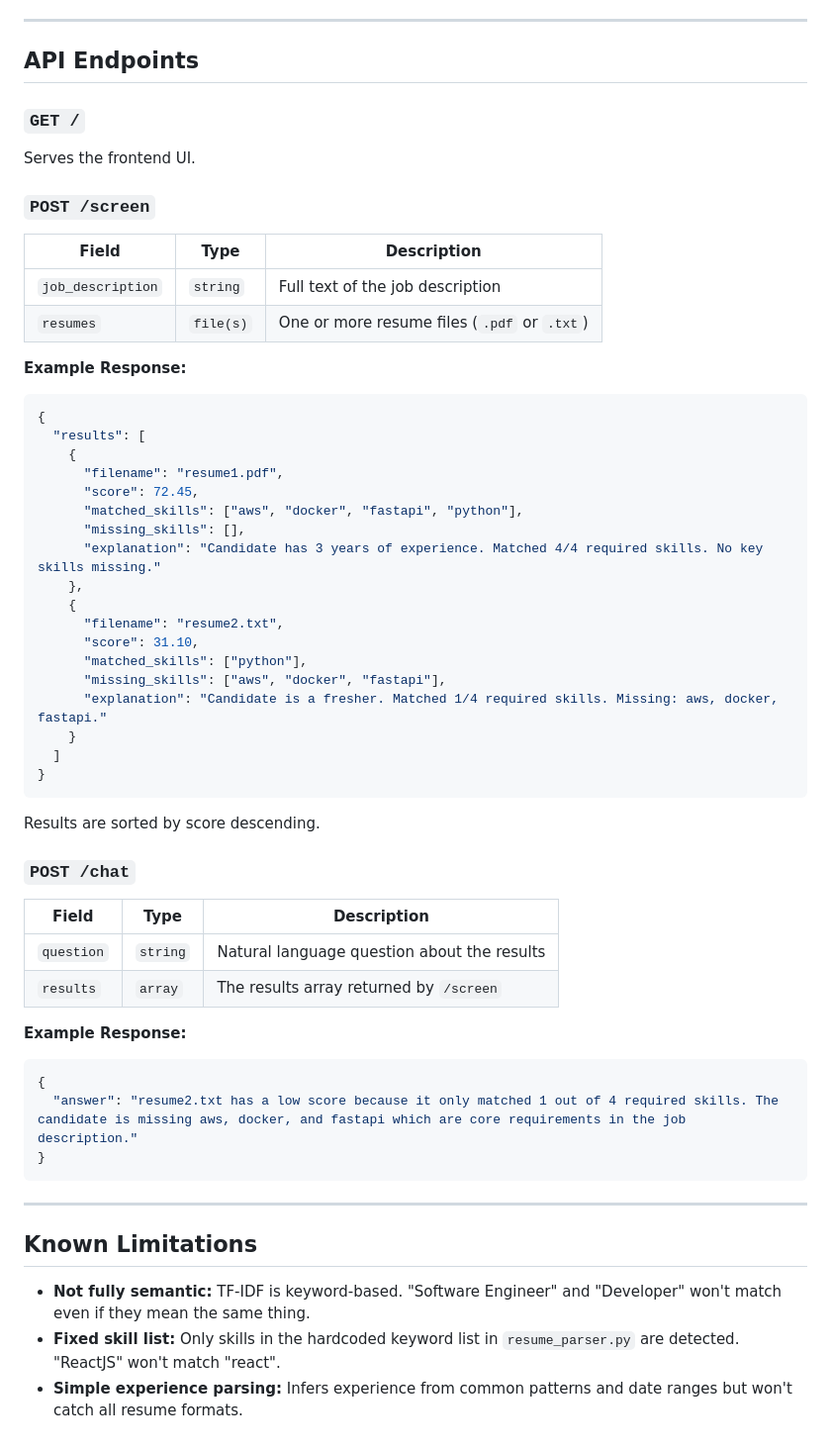
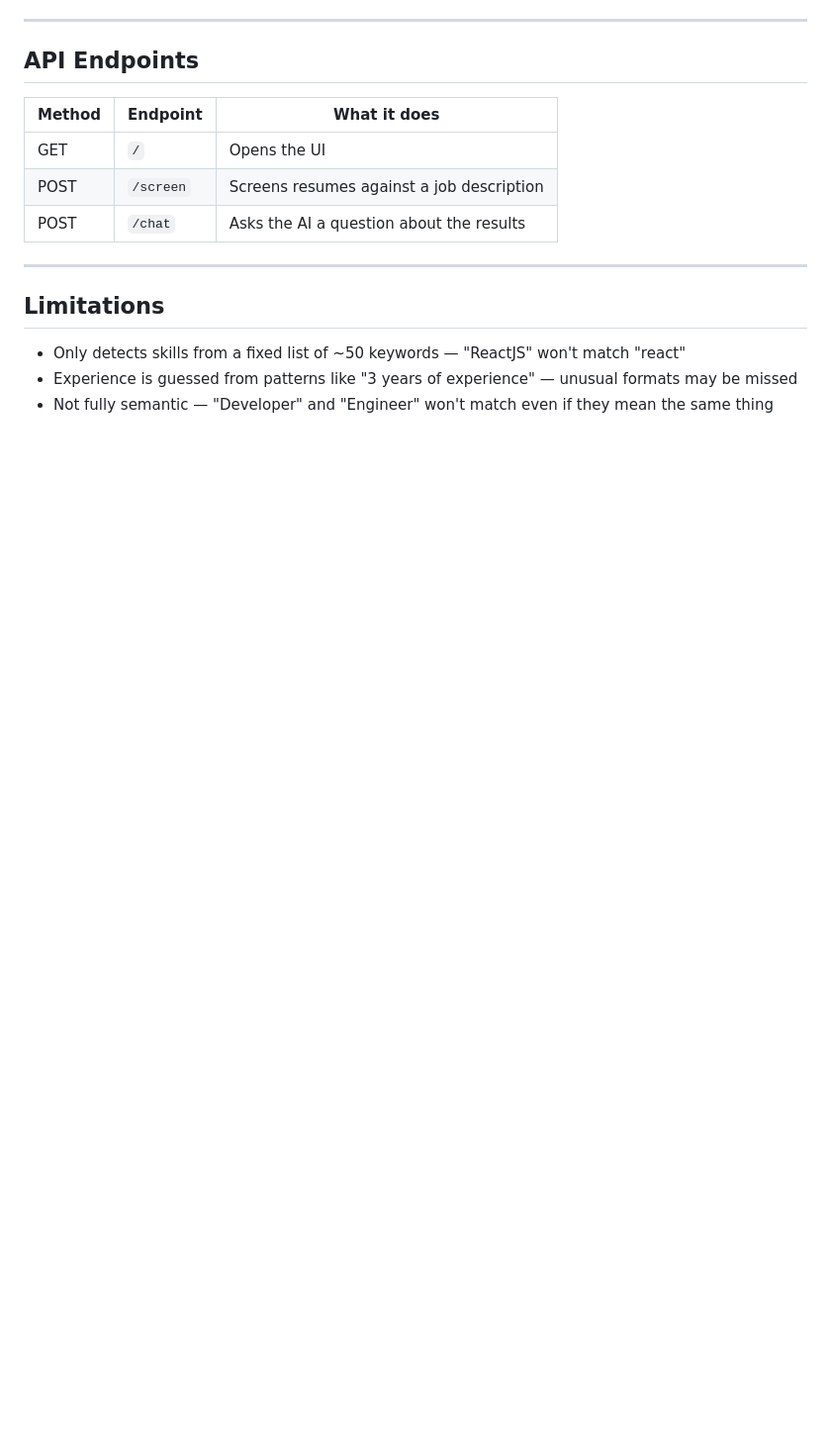
Before and after one commit to samruddhi2003/resume-screener, a Markdown page: README.md, the part around one of its changes. Shown at 99% size. Drawn GitHub-style; blank space fills up the shorter version.

````diff
--- a/README.md
+++ b/README.md
@@ -107,58 +93,16 @@ uvicorn main:app --reload
 
 ## API Endpoints
 
-### `GET /`
-Serves the frontend UI.
-
-### `POST /screen`
-
-| Field | Type | Description |
+| Method | Endpoint | What it does |
 |---|---|---|
-| `job_description` | `string` | Full text of the job description |
-| `resumes` | `file(s)` | One or more resume files (`.pdf` or `.txt`) |
-
-**Example Response:**
-```json
-{
-  "results": [
-    {
-      "filename": "resume1.pdf",
-      "score": 72.45,
-      "matched_skills": ["aws", "docker", "fastapi", "python"],
-      "missing_skills": [],
-      "explanation": "Candidate has 3 years of experience. Matched 4/4 required skills. No key skills missing."
-    },
-    {
-      "filename": "resume2.txt",
-      "score": 31.10,
-      "matched_skills": ["python"],
-      "missing_skills": ["aws", "docker", "fastapi"],
-      "explanation": "Candidate is a fresher. Matched 1/4 required skills. Missing: aws, docker, fastapi."
-    }
-  ]
-}
-```
-
-Results are sorted by score descending.
-
-### `POST /chat`
-
-| Field | Type | Description |
-|---|---|---|
-| `question` | `string` | Natural language question about the results |
-| `results` | `array` | The results array returned by `/screen` |
-
-**Example Response:**
-```json
-{
-  "answer": "resume2.txt has a low score because it only matched 1 out of 4 required skills. The candidate is missing aws, docker, and fastapi which are core requirements in the job description."
-}
-```
+| GET | `/` | Opens the UI |
+| POST | `/screen` | Screens resumes against a job description |
+| POST | `/chat` | Asks the AI a question about the results |
 
 ---
 
-## Known Limitations
+## Limitations
 
-- **Not fully semantic:** TF-IDF is keyword-based. "Software Engineer" and "Developer" won't match even if they mean the same thing.
-- **Fixed skill list:** Only skills in the hardcoded keyword list in `resume_parser.py` are detected. "ReactJS" won't match "react".
-- **Simple experience parsing:** Infers experience from common patterns and date ranges but won't catch all resume formats.
+- Only detects skills from a fixed list of ~50 keywords — "ReactJS" won't match "react"
+- Experience is guessed from patterns like "3 years of experience" — unusual formats may be missed
+- Not fully semantic — "Developer" and "Engineer" won't match even if they mean the same thing
````
Also changed, not shown: other parts of README.md (+59 -73 lines).
